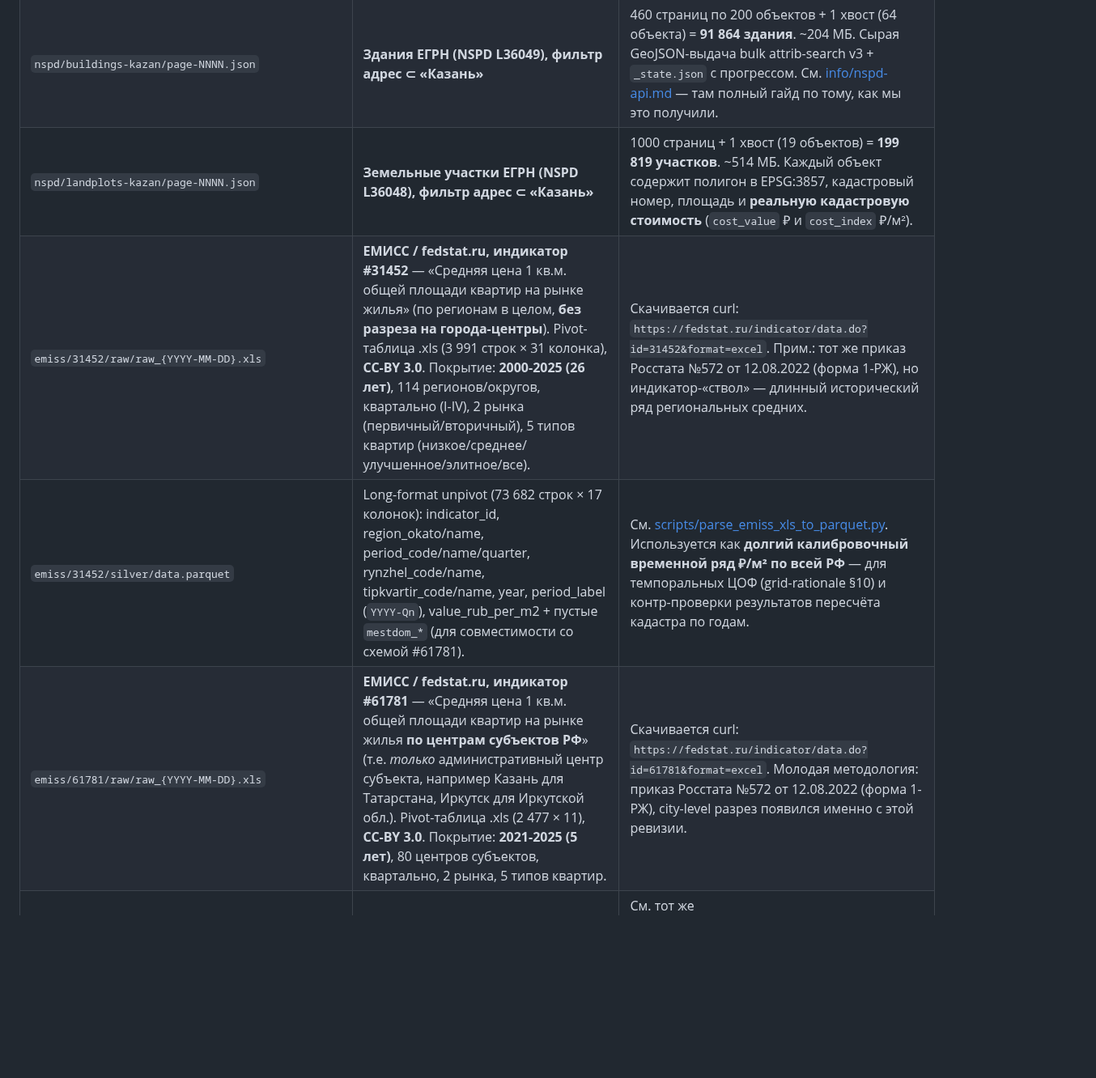
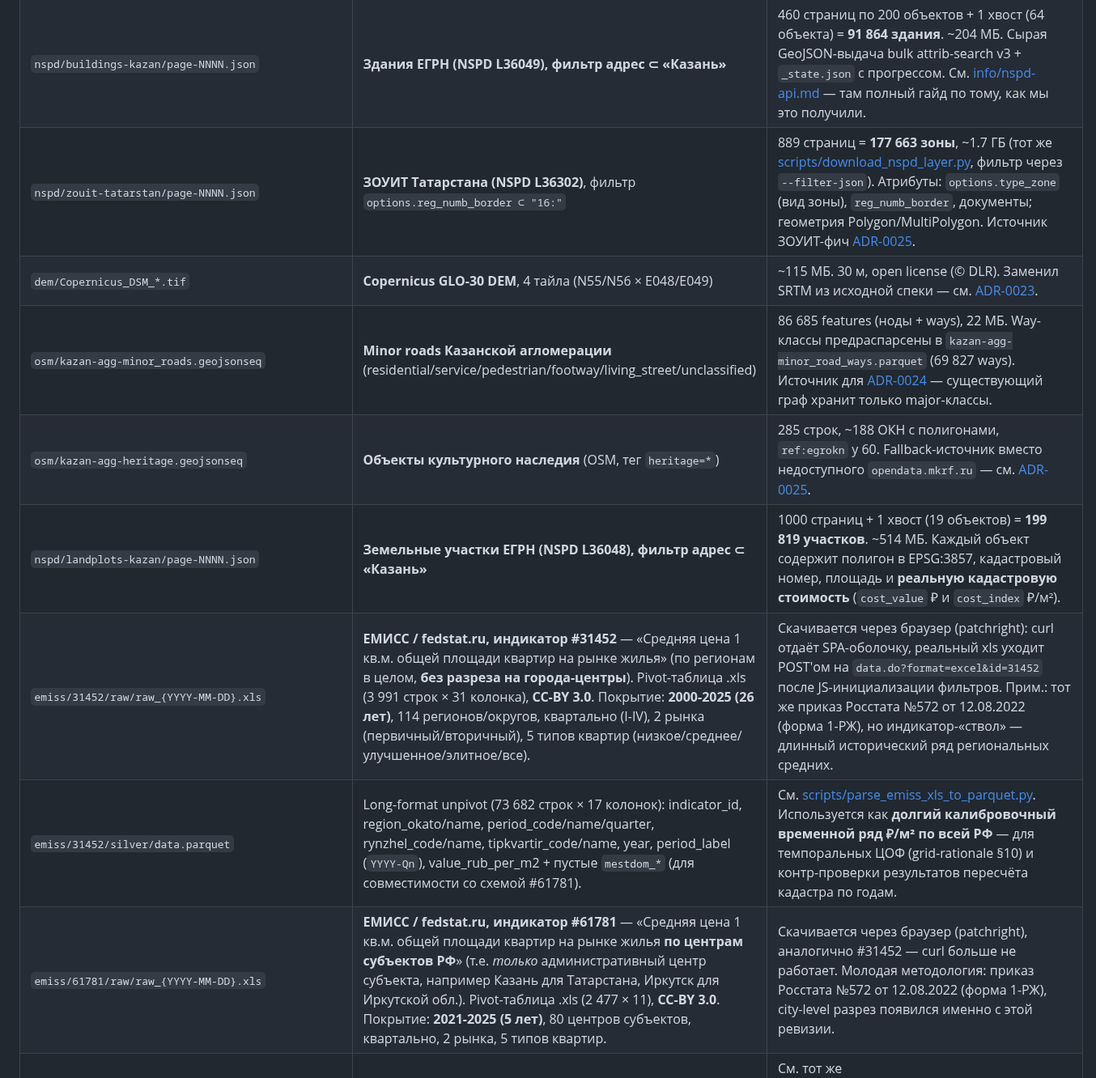
Before and after one commit to rinkorn/project-kadastra, a Markdown page: info/data-sources.md, the part around the change. Shown at 81% size. GitHub-like rendering; blank space fills up the shorter version.

Commit message:
docs: sync data-sources.md — fedstat needs browser, add DEM/OSM/ЗОУИТ raw layers

```diff
--- a/info/data-sources.md
+++ b/info/data-sources.md
@@ -26,10 +26,14 @@ prefix:   Kadatastr/
 | `tatarstan_major_roads/tatarstan_major_roads.json` | Крупные дороги Татарстана (Overpass JSON) | 16 МБ. |
 | `osm/kazan_walking_network.json` | **Сырая Overpass JSON-выгрузка пешеходной сети Казанской агломерации** (`highway=*` без motorway/trunk/construction/proposed; bbox ≈ 30 км буфер). Источник для графа путевых расстояний ([ADR-0011](decisions/0011-graph-based-distance-features.md)). | ~50 МБ; запрос делается [scripts/download_walking_network.py](../scripts/download_walking_network.py); затем [scripts/build_road_graph_artifact.py](../scripts/build_road_graph_artifact.py) превращает в parquet edges-таблицу. |
 | `nspd/buildings-kazan/page-NNNN.json` | **Здания ЕГРН (NSPD L36049), фильтр адрес ⊂ «Казань»** | 460 страниц по 200 объектов + 1 хвост (64 объекта) = **91 864 здания**. ~204 МБ. Сырая GeoJSON-выдача bulk attrib-search v3 + `_state.json` с прогрессом. См. [info/nspd-api.md](nspd-api.md) — там полный гайд по тому, как мы это получили. |
+| `nspd/zouit-tatarstan/page-NNNN.json` | **ЗОУИТ Татарстана (NSPD L36302)**, фильтр `options.reg_numb_border ⊂ "16:"` | 889 страниц = **177 663 зоны**, ~1.7 ГБ (тот же [scripts/download_nspd_layer.py](../scripts/download_nspd_layer.py), фильтр через `--filter-json`). Атрибуты: `options.type_zone` (вид зоны), `reg_numb_border`, документы; геометрия Polygon/MultiPolygon. Источник ЗОУИТ-фич [ADR-0025](decisions/0025-misc-enrichment-cbd-heritage-zoouit.md). |
+| `dem/Copernicus_DSM_*.tif` | **Copernicus GLO-30 DEM**, 4 тайла (N55/N56 × E048/E049) | ~115 МБ. 30 м, open license (© DLR). Заменил SRTM из исходной спеки — см. [ADR-0023](decisions/0023-topography-dem-features.md). |
+| `osm/kazan-agg-minor_roads.geojsonseq` | **Minor roads Казанской агломерации** (residential/service/pedestrian/footway/living_street/unclassified) | 86 685 features (ноды + ways), 22 МБ. Way-классы предраспарсены в `kazan-agg-minor_road_ways.parquet` (69 827 ways). Источник для [ADR-0024](decisions/0024-road-network-advanced-features.md) — существующий граф хранит только major-классы. |
+| `osm/kazan-agg-heritage.geojsonseq` | **Объекты культурного наследия** (OSM, тег `heritage=*`) | 285 строк, ~188 ОКН с полигонами, `ref:egrokn` у 60. Fallback-источник вместо недоступного `opendata.mkrf.ru` — см. [ADR-0025](decisions/0025-misc-enrichment-cbd-heritage-zoouit.md). |
 | `nspd/landplots-kazan/page-NNNN.json` | **Земельные участки ЕГРН (NSPD L36048), фильтр адрес ⊂ «Казань»** | 1000 страниц + 1 хвост (19 объектов) = **199 819 участков**. ~514 МБ. Каждый объект содержит полигон в EPSG:3857, кадастровый номер, площадь и **реальную кадастровую стоимость** (`cost_value` ₽ и `cost_index` ₽/м²). |
-| `emiss/31452/raw/raw_{YYYY-MM-DD}.xls` | **ЕМИСС / fedstat.ru, индикатор #31452** — «Средняя цена 1 кв.м. общей площади квартир на рынке жилья» (по регионам в целом, **без разреза на города-центры**). Pivot-таблица .xls (3 991 строк × 31 колонка), **CC-BY 3.0**. Покрытие: **2000-2025 (26 лет)**, 114 регионов/округов, квартально (I-IV), 2 рынка (первичный/вторичный), 5 типов квартир (низкое/среднее/улучшенное/элитное/все). | Скачивается curl: `https://fedstat.ru/indicator/data.do?id=31452&format=excel`. Прим.: тот же приказ Росстата №572 от 12.08.2022 (форма 1-РЖ), но индикатор-«ствол» — длинный исторический ряд региональных средних. |
+| `emiss/31452/raw/raw_{YYYY-MM-DD}.xls` | **ЕМИСС / fedstat.ru, индикатор #31452** — «Средняя цена 1 кв.м. общей площади квартир на рынке жилья» (по регионам в целом, **без разреза на города-центры**). Pivot-таблица .xls (3 991 строк × 31 колонка), **CC-BY 3.0**. Покрытие: **2000-2025 (26 лет)**, 114 регионов/округов, квартально (I-IV), 2 рынка (первичный/вторичный), 5 типов квартир (низкое/среднее/улучшенное/элитное/все). | Скачивается через браузер (patchright): curl отдаёт SPA-оболочку, реальный xls уходит POST'ом на `data.do?format=excel&id=31452` после JS-инициализации фильтров. Прим.: тот же приказ Росстата №572 от 12.08.2022 (форма 1-РЖ), но индикатор-«ствол» — длинный исторический ряд региональных средних. |
 | `emiss/31452/silver/data.parquet` | Long-format unpivot (73 682 строк × 17 колонок): indicator_id, region_okato/name, period_code/name/quarter, rynzhel_code/name, tipkvartir_code/name, year, period_label (`YYYY-Qn`), value_rub_per_m2 + пустые `mestdom_*` (для совместимости со схемой #61781). | См. [scripts/parse_emiss_xls_to_parquet.py](../scripts/parse_emiss_xls_to_parquet.py). Используется как **долгий калибровочный временной ряд ₽/м² по всей РФ** — для темпоральных ЦОФ (grid-rationale §10) и контр-проверки результатов пересчёта кадастра по годам. |
-| `emiss/61781/raw/raw_{YYYY-MM-DD}.xls` | **ЕМИСС / fedstat.ru, индикатор #61781** — «Средняя цена 1 кв.м. общей площади квартир на рынке жилья **по центрам субъектов РФ**» (т.е. _только_ административный центр субъекта, например Казань для Татарстана, Иркутск для Иркутской обл.). Pivot-таблица .xls (2 477 × 11), **CC-BY 3.0**. Покрытие: **2021-2025 (5 лет)**, 80 центров субъектов, квартально, 2 рынка, 5 типов квартир. | Скачивается curl: `https://fedstat.ru/indicator/data.do?id=61781&format=excel`. Молодая методология: приказ Росстата №572 от 12.08.2022 (форма 1-РЖ), city-level разрез появился именно с этой ревизии. |
+| `emiss/61781/raw/raw_{YYYY-MM-DD}.xls` | **ЕМИСС / fedstat.ru, индикатор #61781** — «Средняя цена 1 кв.м. общей площади квартир на рынке жилья **по центрам субъектов РФ**» (т.е. _только_ административный центр субъекта, например Казань для Татарстана, Иркутск для Иркутской обл.). Pivot-таблица .xls (2 477 × 11), **CC-BY 3.0**. Покрытие: **2021-2025 (5 лет)**, 80 центров субъектов, квартально, 2 рынка, 5 типов квартир. | Скачивается через браузер (patchright), аналогично #31452 — curl больше не работает. Молодая методология: приказ Росстата №572 от 12.08.2022 (форма 1-РЖ), city-level разрез появился именно с этой ревизии. |
 | `emiss/61781/silver/data.parquet` | Long-format unpivot (10 952 строк × 17 колонок) — аналогичная схема #31452, но `mestdom_name = "Центр субъекта Российской Федерации"`. | См. тот же [scripts/parse_emiss_xls_to_parquet.py](../scripts/parse_emiss_xls_to_parquet.py) (общий парсер для обоих индикаторов). Используется как **city-level калибровочный якорь** для конкретных городов (Казань 2025: ~192K ₽/м², Иркутск 2025: ~147K ₽/м²). |
 | `listings-mvp/raw/{source}_{city}/page-NNN.html` | **MVP-выгрузка листингов** трёх площадок (Yandex Realty / CIAN / Avito) для сравнения источников и обучения моделей цены ₽/м² **на квартирах**. Текущий снимок Казани (2026-04-26): Yandex 99 страниц (auto-stop на SmartCaptcha), **CIAN 183 страницы** (естественный потолок выдачи через `cat.php?...&region=4777&p=N`), Avito 4 страницы (упёрся в IP-блок «Доступ ограничен: проблема с IP» на p=5, доскачка отложена до снятия блока). Иркутск: Yandex 28 страниц (partial). Suммарно ~2.4 ГБ HTML. Все через `patchright + system Chrome + persistent profile` (headed). **Не cron**: research-snapshot, ToS у всех трёх запрещает automated сбор. | См. [info/listings-scraping-mvp.md](listings-scraping-mvp.md) (полное описание: антибот, URL-ловушки CIAN, region_id-справочник). Скрипт [scripts/download_listings_mvp.py](../scripts/download_listings_mvp.py) — инкрементальный, auto-stop при 3 мелких страницах подряд. |
 | `listings-mvp/silver/{source}_{city}.parquet` + `all.parquet` | **Извлечённые объявления**, дедуплицированы по `id`. Per-source-city (native схема): `cian_kazan` 1268×28 (богатая мета — build_year, material_type, lat/lon в 100 %), `yandex_realty_kazan` 651×12, `yandex_realty_irkutsk` 441×12, `avito_kazan` 196×15. Объединённый `all.parquet` 2556×18 с общей ML-схемой (listing_id, source, city, price_rub, total_area_m2, rooms, floor, floors_count, floor_share, build_year, material_type, lat, lon, url, page_file, price_per_sqm_rub). Медианы ₽/м² — CIAN Казань 221K, Yandex Казань 226K, Avito Казань 198K, Yandex Иркутск 159K. | Парсер [scripts/extract_listings_mvp.py](../scripts/extract_listings_mvp.py) — три стратегии: CIAN раскодирует встроенный `"offers":[…]` JSON, Avito парсит JSON-LD `AggregateOffer.offers[]`, Yandex Realty — regex по DOM-карточкам `data-test="OffersSerpItem"`. Сравнительная аналитика по полноте полей и anchor-delta (vs ЕМИСС #61781) — [scripts/compare_listings_sources.py](../scripts/compare_listings_sources.py). |
```
